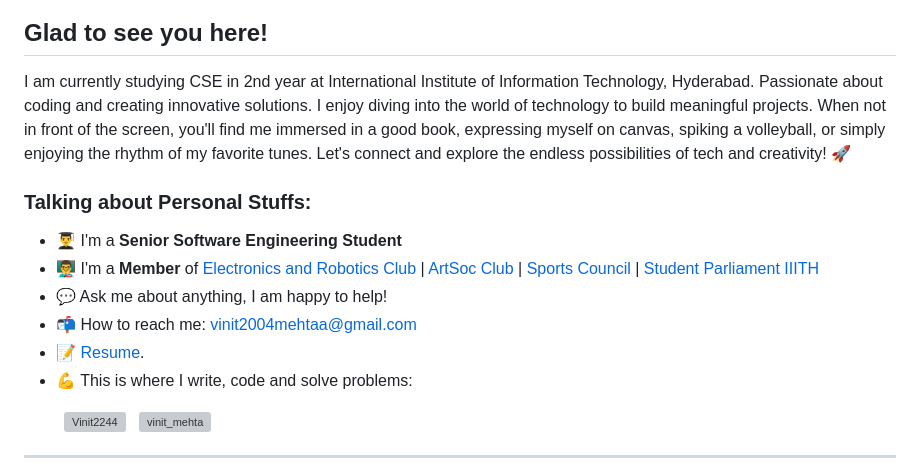
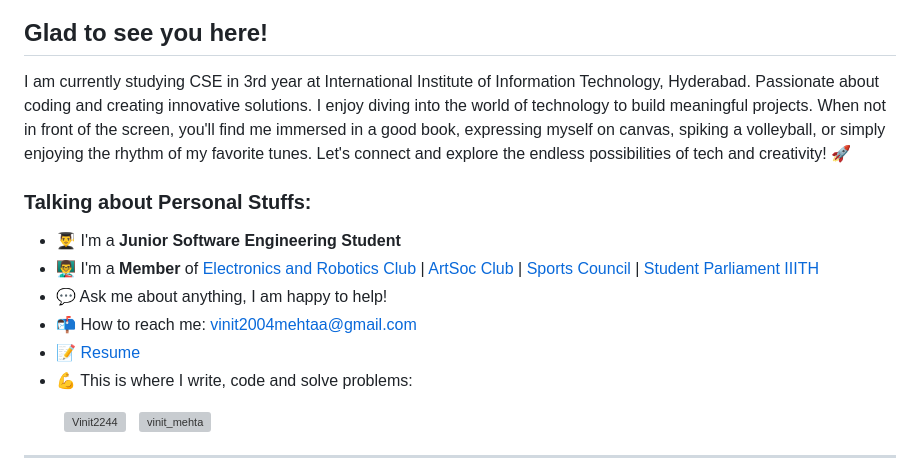
Before and after one commit to Vinit2244/Vinit2244, a Markdown page: README.md, the part around the change printed below. Rendered like a GitHub page; grey boxes are pictures that could not be loaded.

```diff
--- a/README.md
+++ b/README.md
@@ -9,16 +9,16 @@
 
 ## Glad to see you here! &nbsp;
 
-I am currently studying CSE in 2nd year at International Institute of Information Technology, Hyderabad.
+I am currently studying CSE in 3rd year at International Institute of Information Technology, Hyderabad.
 Passionate about coding and creating innovative solutions. I enjoy diving into the world of technology to build meaningful projects. When not in front of the screen, you'll find me immersed in a good book, expressing myself on canvas, spiking a volleyball, or simply enjoying the rhythm of my favorite tunes. Let's connect and explore the endless possibilities of tech and creativity! 🚀
 
 ### Talking about Personal Stuffs:
 
-- 👨‍🎓 I'm a **Senior Software Engineering Student**
+- 👨‍🎓 I'm a **Junior Software Engineering Student**
 - 👨‍🏫 I'm a **Member** of [Electronics and Robotics Club](https://clubs.iiit.ac.in/clubs/roboticsclub/members) | [ArtSoc Club](https://clubs.iiit.ac.in/clubs/artsociety/members) | [Sports Council](https://clubs.iiit.ac.in/clubs/sports_secretary/members) | [Student Parliament IIITH]()
 - 💬 Ask me about anything, I am happy to help!
 - 📬 How to reach me: [vinit2004mehtaa@gmail.com](mailto:vinit2004mehtaa@gmail.com)
-- 📝 [Resume](https://drive.google.com/file/d/1mncXqouOeb74A7cT3B12VU3yR_XU1Ce5/view?usp=sharing).
+- 📝 [Resume](https://drive.google.com/file/d/1mncXqouOeb74A7cT3B12VU3yR_XU1Ce5/view?usp=sharing)
 - 💪 This is where I write, code and solve problems:
 
 &nbsp;&nbsp;&nbsp;&nbsp;&nbsp;&nbsp;&nbsp;&nbsp;
```
Also changed, not shown: other parts of README.md (+9 -6 lines).
